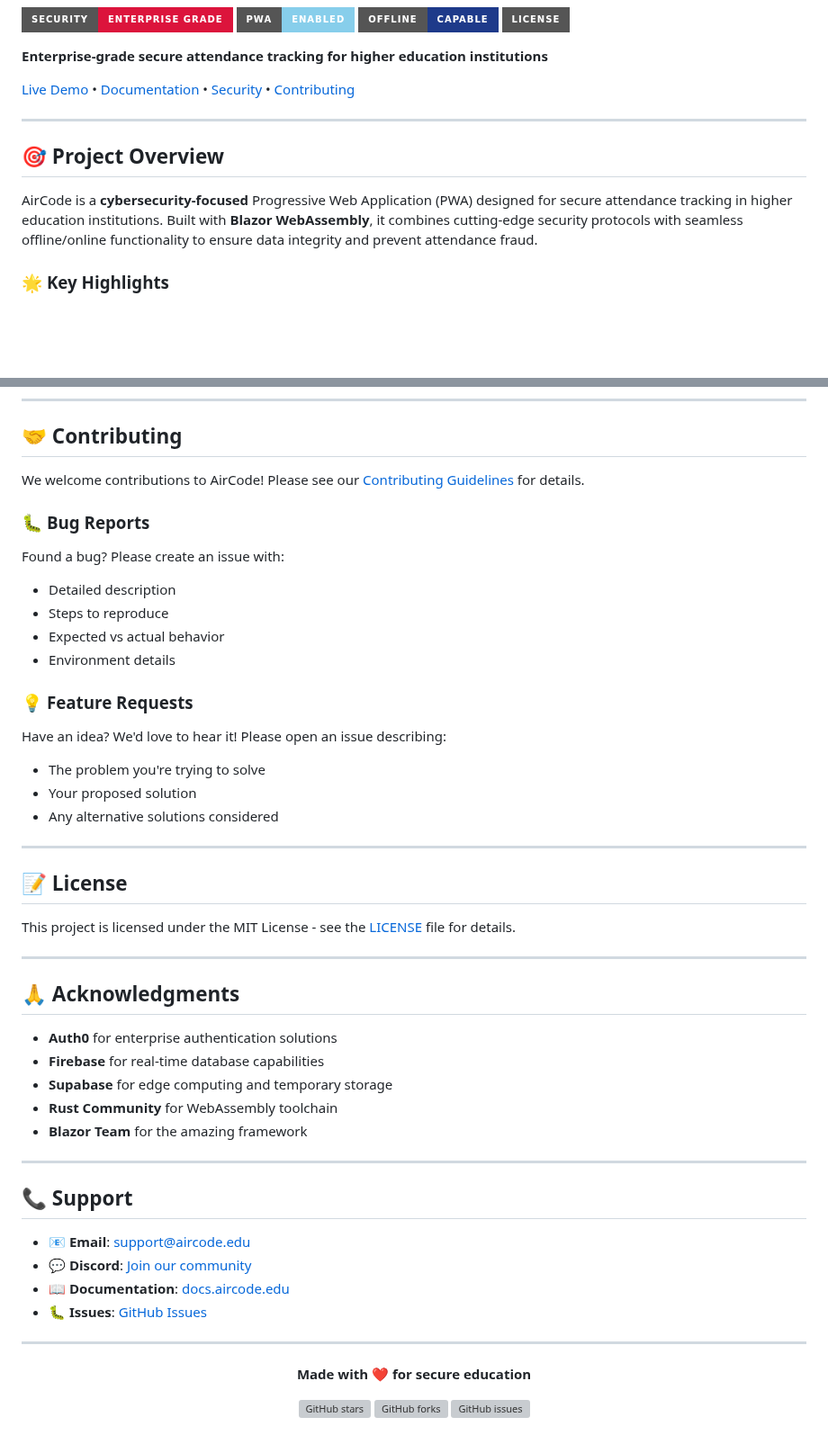
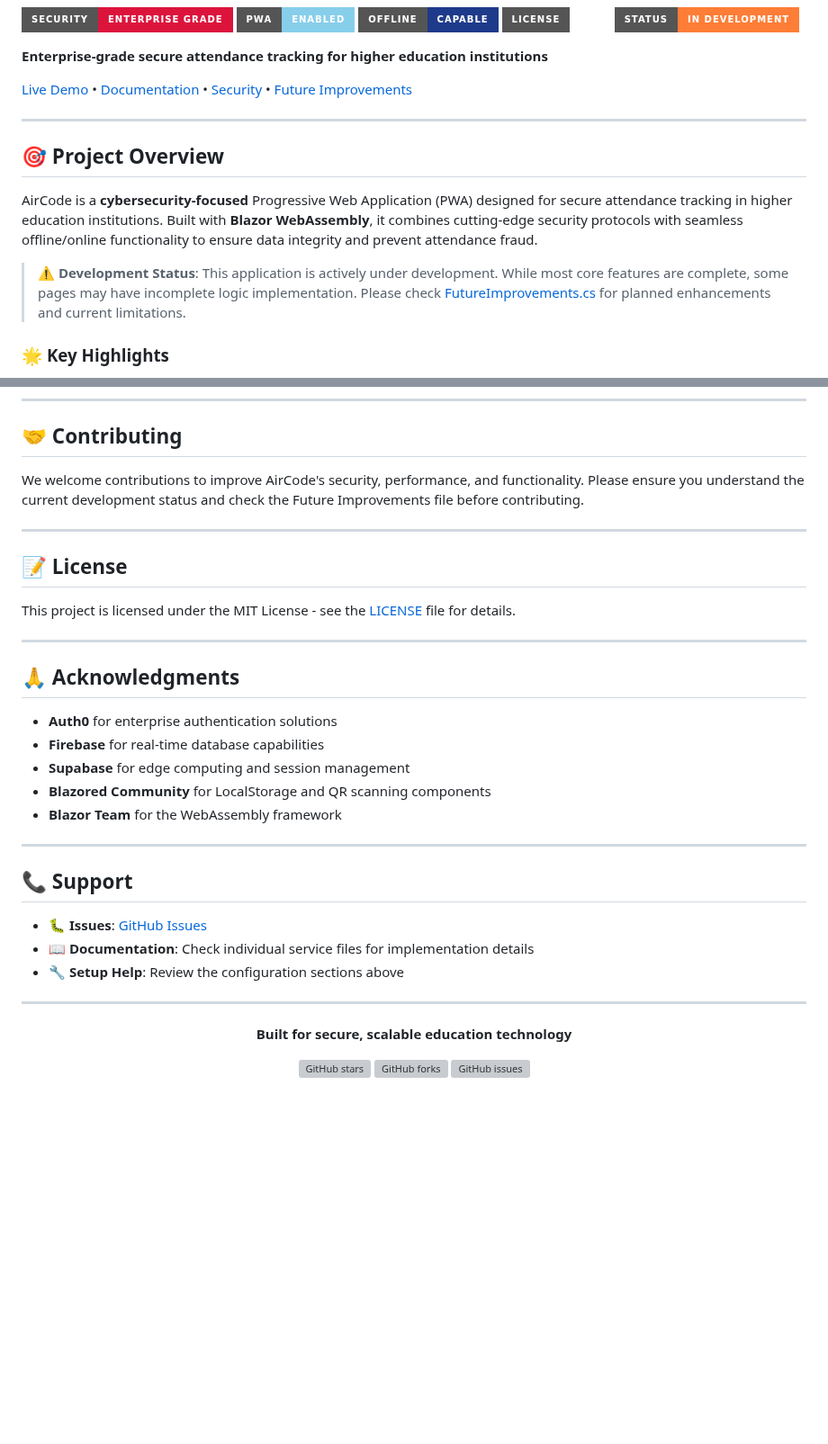
Before and after one commit to Mid-D-Man/AirCode, a Markdown page: README.md, 2 parts joined by grey strips. Shown at 90% size. Drawn GitHub-style; badges without logos; blank space fills up the shorter version; grey boxes are pictures that could not be loaded.

```diff
--- a/README.md
+++ b/README.md
@@ -4,16 +6,19 @@
 ![PWA](https://img.shields.io/badge/PWA-Enabled-87ceeb?style=for-the-badge)
 ![Offline](https://img.shields.io/badge/Offline-Capable-1e3a8a?style=for-the-badge)
 ![License](https://img.shields.io/badge/License-MIT-white?style=for-the-badge)
+![Status](https://img.shields.io/badge/Status-In%20Development-orange?style=for-the-badge)
 
 **Enterprise-grade secure attendance tracking for higher education institutions**
 
-[Live Demo](https://mid-d-man.github.io/AirCode/) • [Documentation](#documentation) • [Security](#security-features) • [Contributing](#contributing)
+[Live Demo](https://mid-d-man.github.io/AirCode/) • [Documentation](#documentation) • [Security](#security-features) • [Future Improvements](FutureImprovements.cs)
 
 ---
 
 ## 🎯 **Project Overview**
 
 AirCode is a **cybersecurity-focused** Progressive Web Application (PWA) designed for secure attendance tracking in higher education institutions. Built with **Blazor WebAssembly**, it combines cutting-edge security protocols with seamless offline/online functionality to ensure data integrity and prevent attendance fraud.
+
+> **⚠️ Development Status**: This application is actively under development. While most core features are complete, some pages may have incomplete logic implementation. Please check [FutureImprovements.cs](FutureImprovements.cs) for planned enhancements and current limitations.
 
 ### 🌟 **Key Highlights**
 
@@ -328,22 +333,7 @@ AirCode/
 
 ## 🤝 **Contributing**
 
-We welcome contributions to AirCode! Please see our [Contributing Guidelines](CONTRIBUTING.md) for details.
-
-### 🐛 **Bug Reports**
-
-Found a bug? Please create an issue with:
-- Detailed description
-- Steps to reproduce
-- Expected vs actual behavior
-- Environment details
-
-### 💡 **Feature Requests**
-
-Have an idea? We'd love to hear it! Please open an issue describing:
-- The problem you're trying to solve
-- Your proposed solution
-- Any alternative solutions considered
+We welcome contributions to improve AirCode's security, performance, and functionality. Please ensure you understand the current development status and check the Future Improvements file before contributing.
 
 ---
 
@@ -357,24 +347,23 @@ This project is licensed under the MIT License - see the [LICENSE](LICENSE) file
 
 - **Auth0** for enterprise authentication solutions
 - **Firebase** for real-time database capabilities
-- **Supabase** for edge computing and temporary storage
-- **Rust Community** for WebAssembly toolchain
-- **Blazor Team** for the amazing framework
+- **Supabase** for edge computing and session management
+- **Blazored Community** for LocalStorage and QR scanning components
+- **Blazor Team** for the WebAssembly framework
 
 ---
 
 ## 📞 **Support**
 
-- 📧 **Email**: support@aircode.edu
-- 💬 **Discord**: [Join our community](https://discord.gg/aircode)
-- 📖 **Documentation**: [docs.aircode.edu](https://docs.aircode.edu)
 - 🐛 **Issues**: [GitHub Issues](https://github.com/mid-d-man/AirCode/issues)
+- 📖 **Documentation**: Check individual service files for implementation details
+- 🔧 **Setup Help**: Review the configuration sections above
 
 ---
 
 <div align="center">
 
-**Made with ❤️ for secure education**
+**Built for secure, scalable education technology**
 
 [![GitHub stars](https://img.shields.io/github/stars/mid-d-man/AirCode?style=social)](https://github.com/mid-d-man/AirCode/stargazers)
 [![GitHub forks](https://img.shields.io/github/forks/mid-d-man/AirCode?style=social)](https://github.com/mid-d-man/AirCode/network)
```
Also changed, not shown: other parts of README.md (+114 -112 lines).
